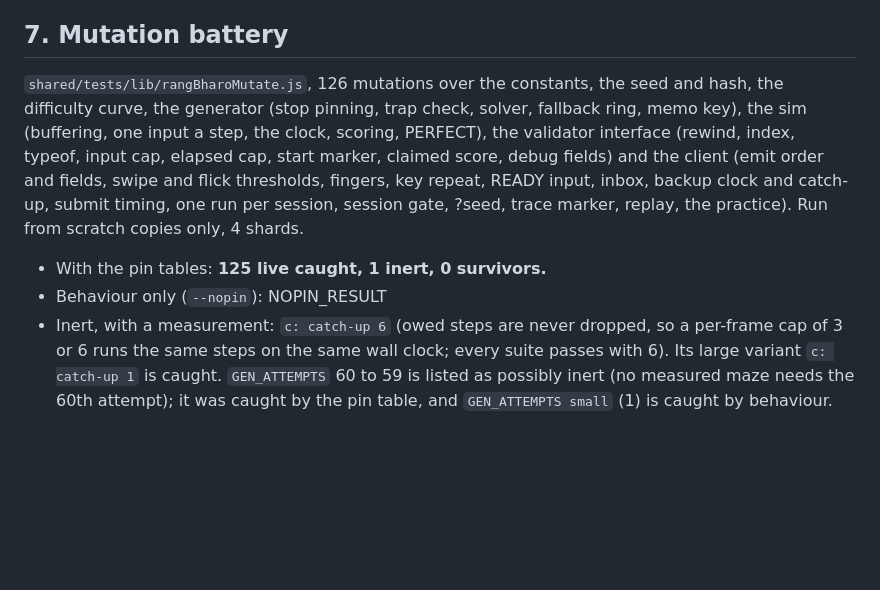
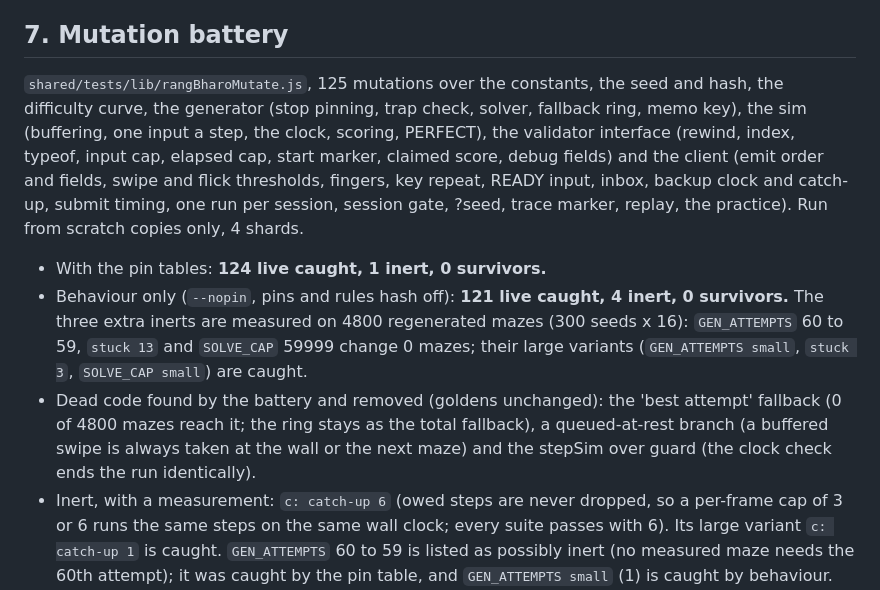
Before and after one commit to muneebattamindravel/jss-cloud-games, a Markdown page: packages/rang-bharo.md, the part around the change. GitHub-like rendering; blank space fills up the shorter version.

Commit message:
rang-bharo: battery result (0 survivors with and without pins) in the report
Co-Authored-By: Claude Opus 5.5 <noreply@anthropic.com>
Claude-Session: https://claude.ai/code/session_01D44Kp1NQL52JmzYqbpqg3K

```diff
--- a/packages/rang-bharo.md
+++ b/packages/rang-bharo.md
@@ -101,7 +101,7 @@ ten hidden seconds are 598 to 603 steps.
   constants move.
 
 ## 7. Mutation battery
-`shared/tests/lib/rangBharoMutate.js`, 126 mutations over the constants, the
+`shared/tests/lib/rangBharoMutate.js`, 125 mutations over the constants, the
 seed and hash, the difficulty curve, the generator (stop pinning, trap check,
 solver, fallback ring, memo key), the sim (buffering, one input a step, the
 clock, scoring, PERFECT), the validator interface (rewind, index, typeof,
@@ -111,8 +111,16 @@ repeat, READY input, inbox, backup clock and catch-up, submit timing, one run
 per session, session gate, ?seed, trace marker, replay, the practice). Run
 from scratch copies only, 4 shards.
 
-- With the pin tables: **125 live caught, 1 inert, 0 survivors.**
-- Behaviour only (`--nopin`): NOPIN_RESULT
+- With the pin tables: **124 live caught, 1 inert, 0 survivors.**
+- Behaviour only (`--nopin`, pins and rules hash off): **121 live caught, 4 inert, 0 survivors.**
+  The three extra inerts are measured on 4800 regenerated mazes (300 seeds x 16):
+  `GEN_ATTEMPTS` 60 to 59, `stuck 13` and `SOLVE_CAP` 59999 change 0 mazes; their
+  large variants (`GEN_ATTEMPTS small`, `stuck 3`, `SOLVE_CAP small`) are caught.
+- Dead code found by the battery and removed (goldens unchanged): the 'best
+  attempt' fallback (0 of 4800 mazes reach it; the ring stays as the total
+  fallback), a queued-at-rest branch (a buffered swipe is always taken at the
+  wall or the next maze) and the stepSim over guard (the clock check ends the
+  run identically).
 - Inert, with a measurement: `c: catch-up 6` (owed steps are never dropped,
   so a per-frame cap of 3 or 6 runs the same steps on the same wall clock;
   every suite passes with 6). Its large variant `c: catch-up 1` is caught.
```
